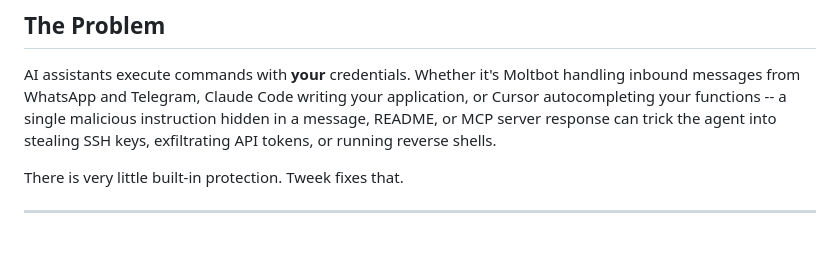
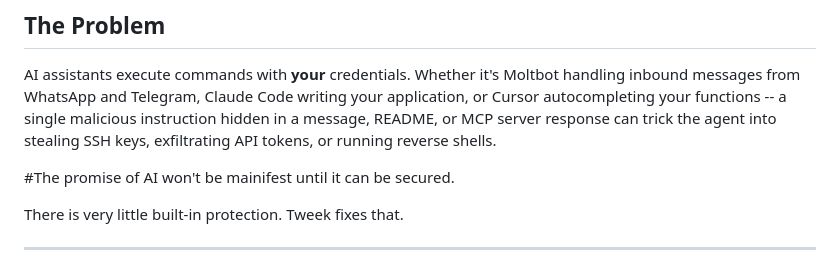
Before and after one commit to gettweek/tweek, a Markdown page: README.md, the part around the change. GitHub-like rendering; blank space fills up the shorter version.

Commit message:
Add section on AI security and Tweek's role

```diff
--- a/README.md
+++ b/README.md
@@ -16,6 +16,8 @@
 ## The Problem
 
 AI assistants execute commands with **your** credentials. Whether it's Moltbot handling inbound messages from WhatsApp and Telegram, Claude Code writing your application, or Cursor autocompleting your functions -- a single malicious instruction hidden in a message, README, or MCP server response can trick the agent into stealing SSH keys, exfiltrating API tokens, or running reverse shells.
+
+#The promise of AI won't be mainifest until it can be secured.
 
 There is very little built-in protection. Tweek fixes that.
 
```
